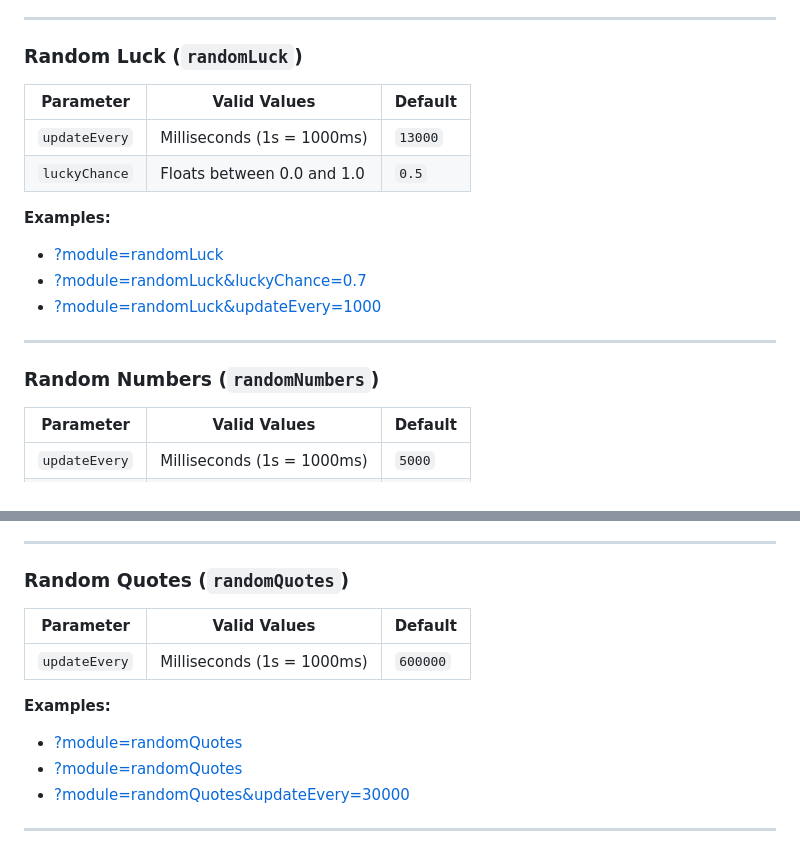
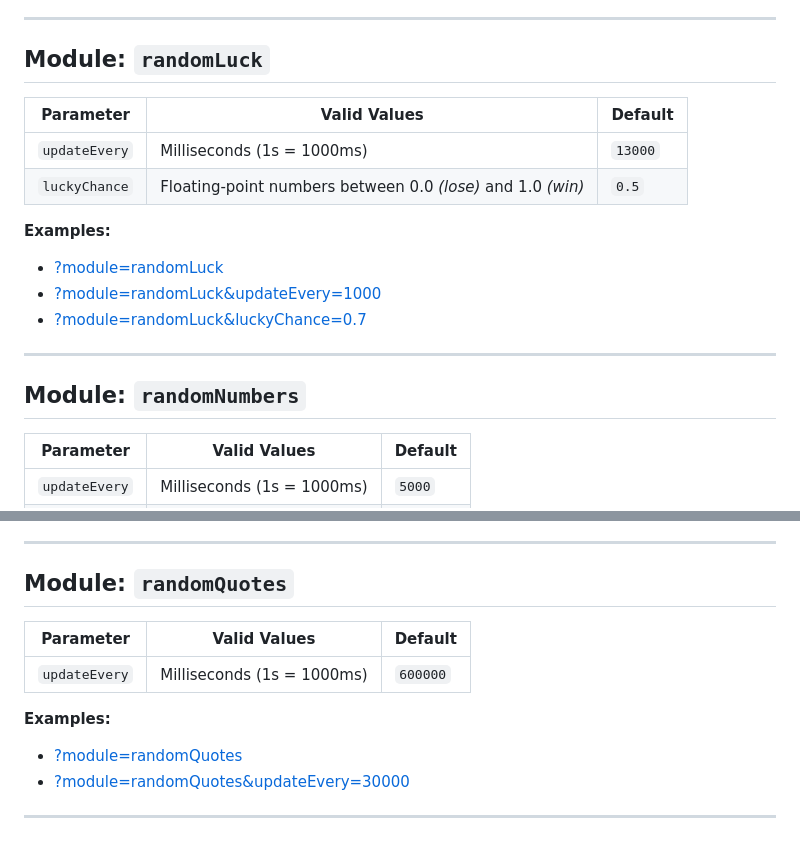
Before and after one commit to etrusci-org/olay, a Markdown page: README.md, 2 parts joined by grey strips. Rendered like a GitHub page.

```diff
--- a/README.md
+++ b/README.md
@@ -25,22 +61,22 @@ Live stream overlay stuff for use as Browser-Source in OBS. **Work in progress**
 
 ---
 
-### Random Luck (`randomLuck`)
+## Module: `randomLuck`
 
-| Parameter     | Valid Values                       | Default |
-|---------------|------------------------------------|---------|
-| `updateEvery` | Milliseconds (1s = 1000ms)         | `13000` |
-| `luckyChance` | Floats between 0.0 and 1.0          | `0.5` |
+| Parameter     | Valid Values                                                | Default |
+|---------------|-------------------------------------------------------------|---------|
+| `updateEvery` | Milliseconds (1s = 1000ms)                                  | `13000` |
+| `luckyChance` | Floating-point numbers between 0.0 *(lose)* and 1.0 *(win)* | `0.5`   |
 
 **Examples:**
 
 - [?module=randomLuck](https://etrusci.org/tool/olay/?module=randomLuck)
+- [?module=randomLuck&updateEvery=1000](https://etrusci.org/tool/olay/?module=randomLuck&updateEvery=1000)
 - [?module=randomLuck&luckyChance=0.7](https://etrusci.org/tool/olay/?module=randomLuck&luckyChance=0.7)
-- [?module=randomLuck&updateEvery=1000](https://etrusci.org/tool/olay/?module=randomLuck&updateEvery=1000)
 
 ---
 
-### Random Numbers (`randomNumbers`)
+## Module: `randomNumbers`
 
 | Parameter     | Valid Values                       | Default  |
 |---------------|------------------------------------|----------|
@@ -62,15 +98,14 @@ Live stream overlay stuff for use as Browser-Source in OBS. **Work in progress**
 
 ---
 
-### Random Quotes (`randomQuotes`)
+## Module: `randomQuotes`
 
-| Parameter     | Valid Values                       | Default |
-|---------------|------------------------------------|---------|
+| Parameter     | Valid Values                       | Default  |
+|---------------|------------------------------------|----------|
 | `updateEvery` | Milliseconds (1s = 1000ms)         | `600000` |
 
 **Examples:**
 
-- [?module=randomQuotes](https://etrusci.org/tool/olay/?module=randomQuotes)
 - [?module=randomQuotes](https://etrusci.org/tool/olay/?module=randomQuotes)
 - [?module=randomQuotes&updateEvery=30000](https://etrusci.org/tool/olay/?module=randomQuotes&updateEvery=30000)
 
```
Also changed, not shown: other parts of README.md (+38 -2 lines), doc/obs-add-browser-source.png (added), doc/obs-browser-source-settings.png (added).
